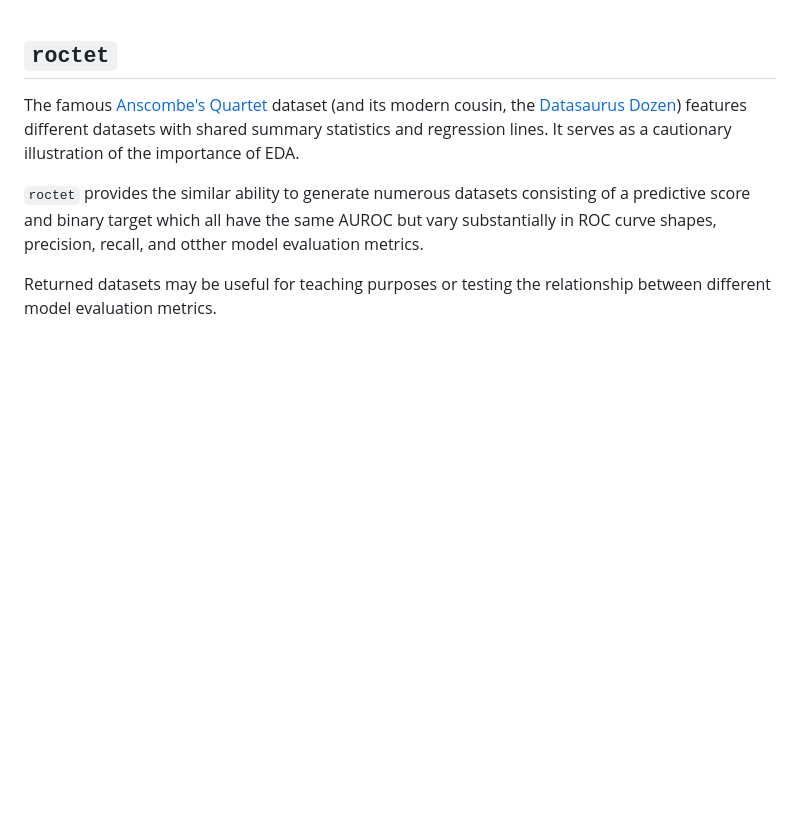
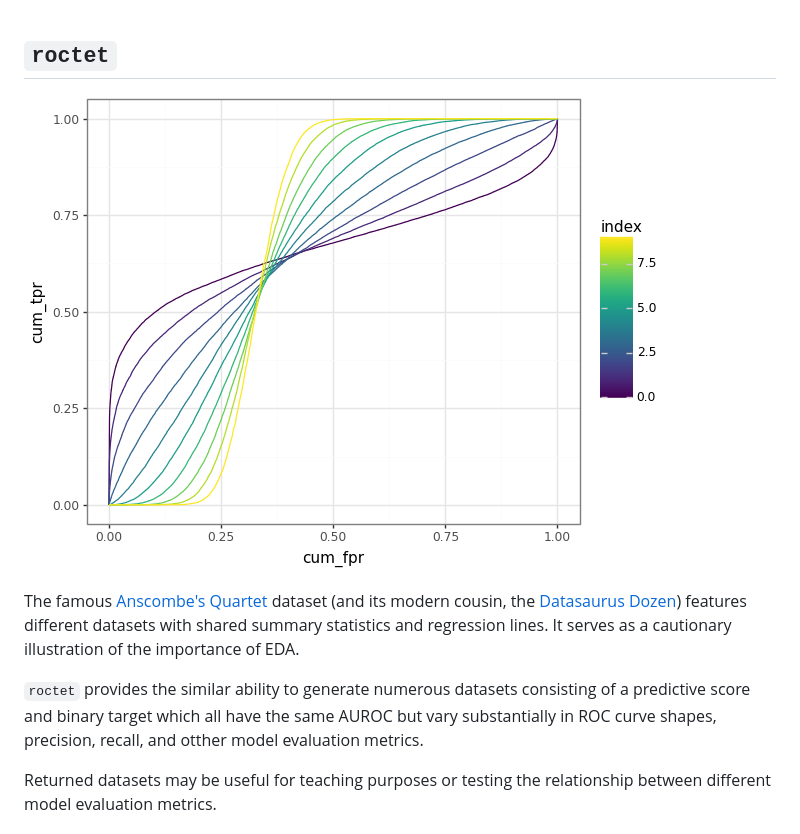
Before and after one commit to emilyriederer/roctet, a Markdown page: README.md, the part around the change. GitHub-like rendering; pictures changed too: docs/aucs.png (added); blank space fills up the shorter version.

Commit message:
docs and minor changes

```diff
--- a/README.md
+++ b/README.md
@@ -1,4 +1,6 @@
 ## `roctet`
+
+![](docs/aucs.png)
 
 The famous [Anscombe's Quartet](https://en.wikipedia.org/wiki/Anscombe%27s_quartet) dataset (and its modern cousin, the [Datasaurus Dozen](https://en.wikipedia.org/wiki/Datasaurus_dozen)) features different datasets with shared summary statistics and regression lines.
 It serves as a cautionary illustration of the importance of EDA.
```
Also changed, not shown: 3 other files.
